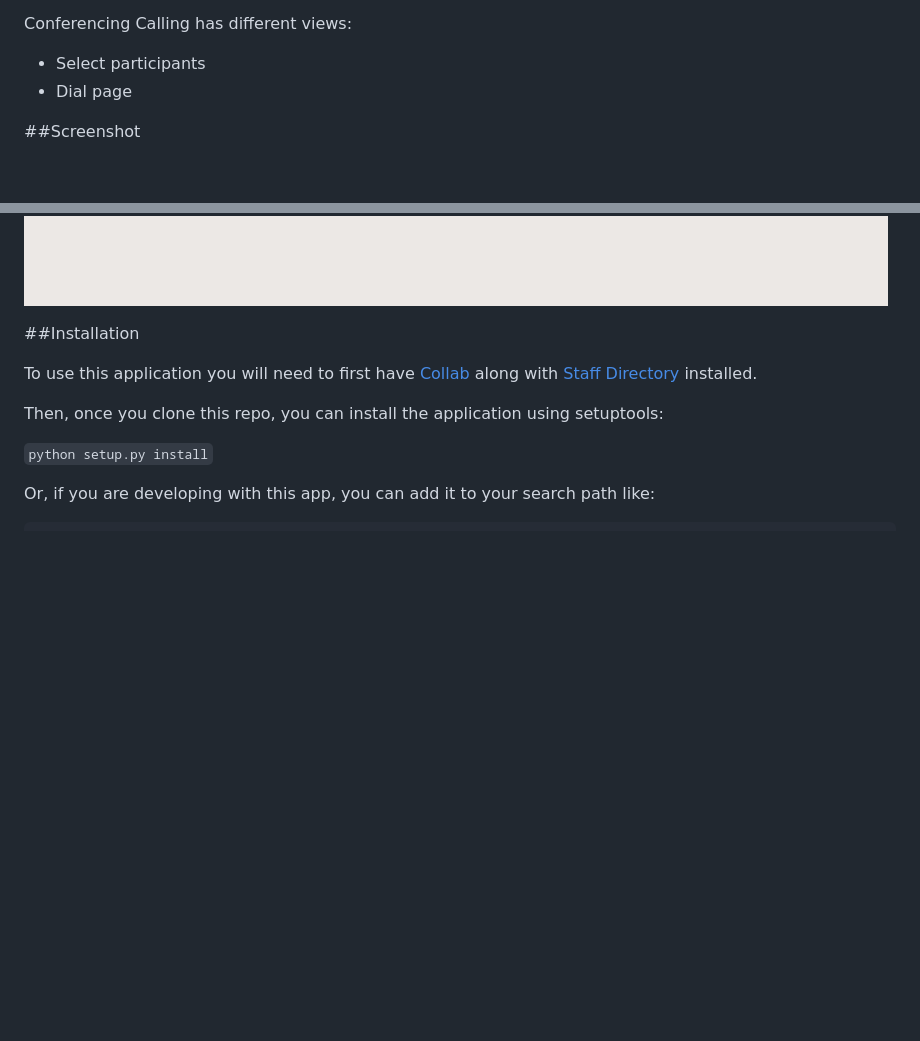
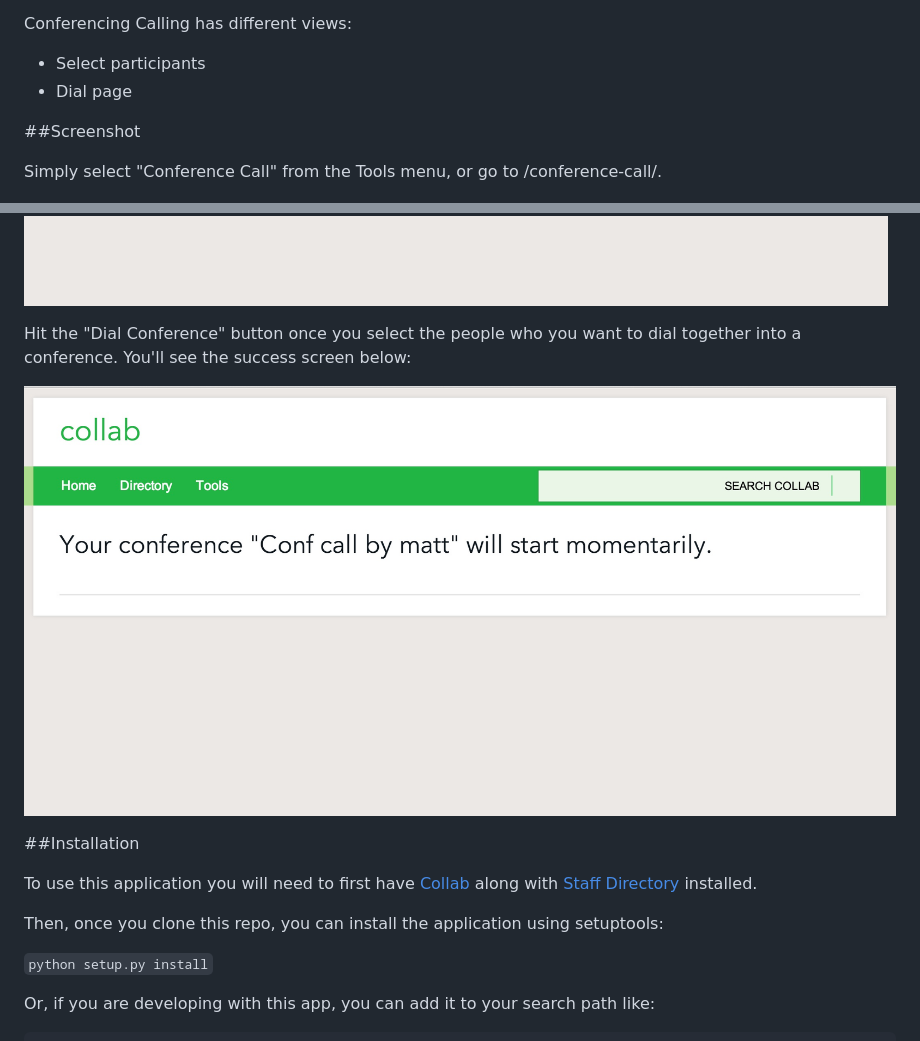
Before and after one commit to mattmakai/collab-conference-call, a Markdown page: README.md, 2 parts joined by grey strips. GitHub-like rendering; pictures changed too: screenshots/dial-conference.jpg (added); blank space fills up the shorter version.

Commit message:
adding new screenshot for dialing conferences

```diff
--- a/README.md
+++ b/README.md
@@ -15,7 +15,16 @@ Conferencing Calling has different views:
 
 ##Screenshot
 
+Simply select "Conference Call" from the Tools menu, or go to
+/conference-call/.
+
 ![selection page](screenshots/selection.jpg "Select Participants page")
+
+Hit the "Dial Conference" button once you select the people who you want
+to dial together into a conference. You'll see the success screen below:
+
+![dialed page](screenshots/dial-conference.jpg "Conference dialed page")
+
 
 ##Installation
 
```
